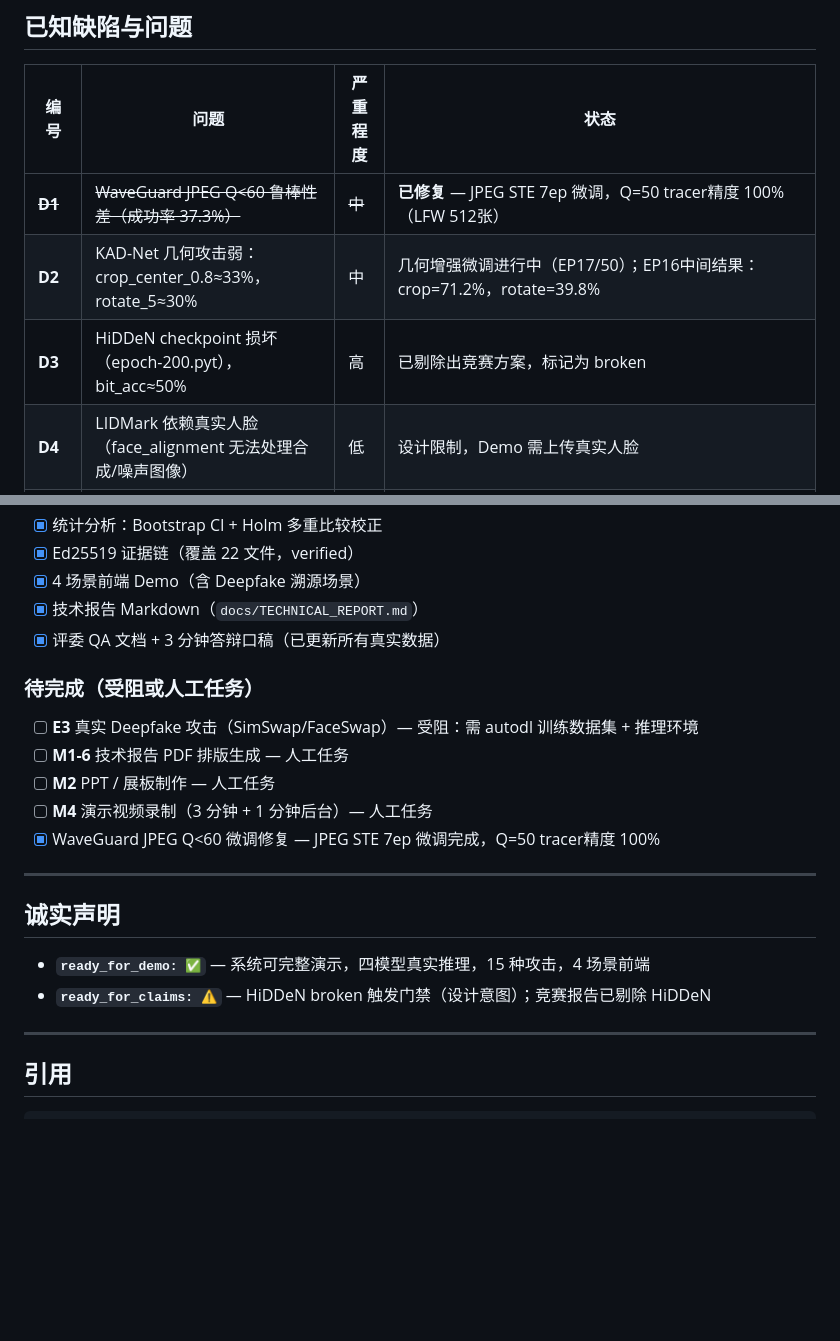
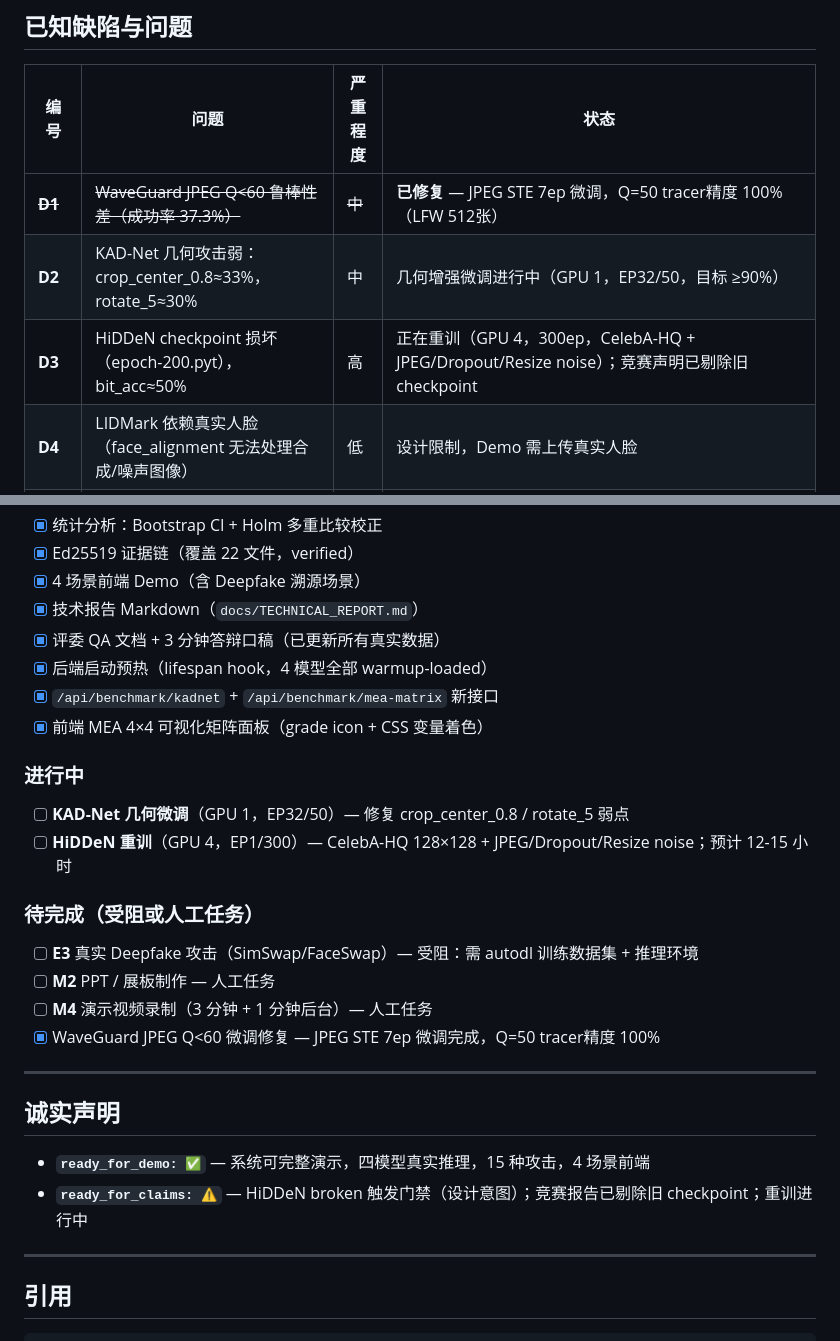
Before and after one commit to lux-liang/JianYuanShield, a Markdown page: README.md, 2 parts joined by grey strips. Rendered like a GitHub page; blank space fills up the shorter version.

Commit message:
docs(README): KAD-Net geo EP32/50 in progress + HiDDeN retraining started
- D1 (WaveGuard JPEG): mark as fixed (JPEG STE 7ep, Q=50 tracer 100%)
- D2 (KAD-Net geo): update to EP32/50, GPU 1 in progress
- D3 (HiDDeN): retrain started GPU 4, 300ep, CelebA-HQ + JPEG/Dropout/Resize noise
- Add backend warmup, MEA API, MEA panel to 已完成 list
- Add 进行中 section with KAD-Net geo and HiDDeN retrain

Co-Authored-By: Claude Sonnet 4.6 <noreply@anthropic.com>

```diff
--- a/README.md
+++ b/README.md
@@ -75,8 +75,8 @@
 | 编号 | 问题 | 严重程度 | 状态 |
 |------|------|---------|------|
 | ~~**D1**~~ | ~~WaveGuard JPEG Q<60 鲁棒性差（成功率 37.3%）~~ | ~~中~~ | **已修复** — JPEG STE 7ep 微调，Q=50 tracer精度 100%（LFW 512张） |
-| **D2** | KAD-Net 几何攻击弱：crop_center_0.8≈33%，rotate_5≈30% | 中 | 几何增强微调进行中（EP17/50）；EP16中间结果：crop=71.2%，rotate=39.8% |
-| **D3** | HiDDeN checkpoint 损坏（epoch-200.pyt），bit_acc≈50% | 高 | 已剔除出竞赛方案，标记为 broken |
+| **D2** | KAD-Net 几何攻击弱：crop_center_0.8≈33%，rotate_5≈30% | 中 | 几何增强微调进行中（GPU 1，EP32/50，目标 ≥90%） |
+| **D3** | HiDDeN checkpoint 损坏（epoch-200.pyt），bit_acc≈50% | 高 | 正在重训（GPU 4，300ep，CelebA-HQ + JPEG/Dropout/Resize noise）；竞赛声明已剔除旧 checkpoint |
 | **D4** | LIDMark 依赖真实人脸（face_alignment 无法处理合成/噪声图像） | 低 | 设计限制，Demo 需上传真实人脸 |
 | **D5** | MEA 矩阵 n=128/格，统计显著性偏弱 | 低 | 已标注 images_per_cell；竞赛演示够用 |
 | **D6** | SimSwap/FaceSwap 仅含训练增强 stub，无独立推理管线 | 中 | 真实 Deepfake 攻击（E3）受阻，用 deepfake_proxy_v1 代替 |
@@ -174,11 +174,18 @@ curl http://server:8026/api/evidence/signature/download/public-key
 - [x] 4 场景前端 Demo（含 Deepfake 溯源场景）
 - [x] 技术报告 Markdown（`docs/TECHNICAL_REPORT.md`）
 - [x] 评委 QA 文档 + 3 分钟答辩口稿（已更新所有真实数据）
+- [x] 后端启动预热（lifespan hook，4 模型全部 warmup-loaded）
+- [x] `/api/benchmark/kadnet` + `/api/benchmark/mea-matrix` 新接口
+- [x] 前端 MEA 4×4 可视化矩阵面板（grade icon + CSS 变量着色）
+
+### 进行中
+
+- [ ] **KAD-Net 几何微调**（GPU 1，EP32/50）— 修复 crop_center_0.8 / rotate_5 弱点
+- [ ] **HiDDeN 重训**（GPU 4，EP1/300）— CelebA-HQ 128×128 + JPEG/Dropout/Resize noise；预计 12-15 小时
 
 ### 待完成（受阻或人工任务）
 
 - [ ] **E3** 真实 Deepfake 攻击（SimSwap/FaceSwap）— 受阻：需 autodl 训练数据集 + 推理环境
-- [ ] **M1-6** 技术报告 PDF 排版生成 — 人工任务
 - [ ] **M2** PPT / 展板制作 — 人工任务
 - [ ] **M4** 演示视频录制（3 分钟 + 1 分钟后台）— 人工任务
 - [x] WaveGuard JPEG Q<60 微调修复 — JPEG STE 7ep 微调完成，Q=50 tracer精度 100%
@@ -188,7 +195,7 @@ curl http://server:8026/api/evidence/signature/download/public-key
 ## 诚实声明
 
 - **`ready_for_demo: ✅`** — 系统可完整演示，四模型真实推理，15 种攻击，4 场景前端
-- **`ready_for_claims: ⚠️`** — HiDDeN broken 触发门禁（设计意图）；竞赛报告已剔除 HiDDeN
+- **`ready_for_claims: ⚠️`** — HiDDeN broken 触发门禁（设计意图）；竞赛报告已剔除旧 checkpoint；重训进行中
 
 ---
 
```
